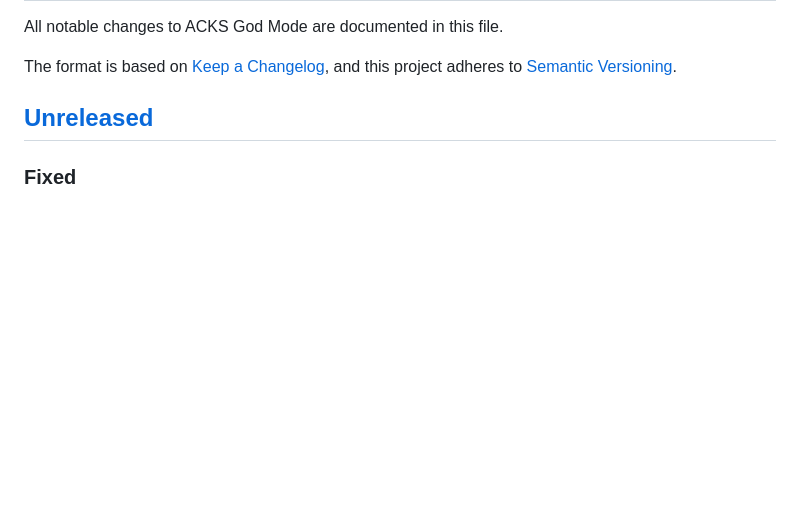
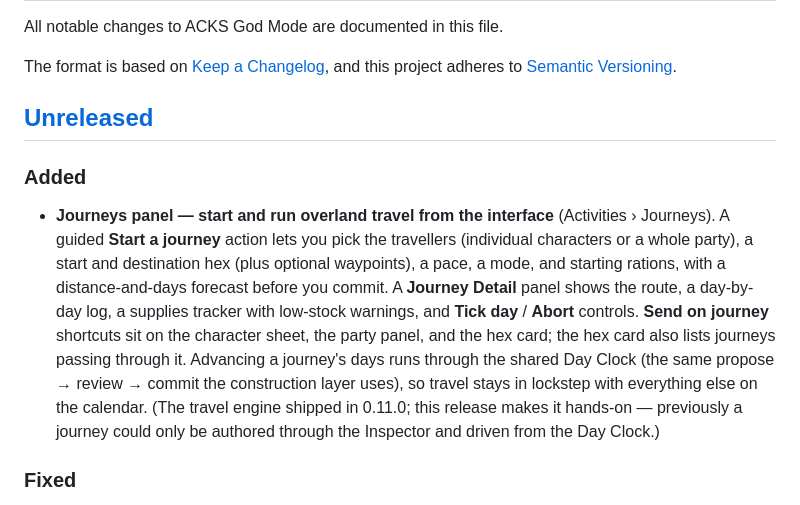
Before and after one commit to joachimxb/acks-god-mode, a Markdown page: CHANGELOG.md, the part around the change. GitHub-like rendering; blank space fills up the shorter version.

Commit message:
docs: changelog entry for Journeys J2 (Activities > Journeys panel)
Co-Authored-By: Claude Opus 4.8 <noreply@anthropic.com>

```diff
--- a/CHANGELOG.md
+++ b/CHANGELOG.md
@@ -6,6 +6,9 @@ The format is based on [Keep a Changelog](https://keepachangelog.com/en/1.1.0/),
 and this project adheres to [Semantic Versioning](https://semver.org/).
 
 ## [Unreleased]
+
+### Added
+- **Journeys panel — start and run overland travel from the interface** (Activities › Journeys). A guided **Start a journey** action lets you pick the travellers (individual characters or a whole party), a start and destination hex (plus optional waypoints), a pace, a mode, and starting rations, with a distance-and-days forecast before you commit. A **Journey Detail** panel shows the route, a day-by-day log, a supplies tracker with low-stock warnings, and **Tick day** / **Abort** controls. **Send on journey** shortcuts sit on the character sheet, the party panel, and the hex card; the hex card also lists journeys passing through it. Advancing a journey's days runs through the shared Day Clock (the same propose → review → commit the construction layer uses), so travel stays in lockstep with everything else on the calendar. (The travel engine shipped in 0.11.0; this release makes it hands-on — previously a journey could only be authored through the Inspector and driven from the Day Clock.)
 
 ### Fixed
 - Editing a per-hex family count (or the domain-level Peasant families field) no longer throws an error and reverts the edit. The internal sync that keeps the domain total and per-hex counts in agreement was calling engine helpers that weren't reachable from the event module; it now routes through the exported setters.
```
